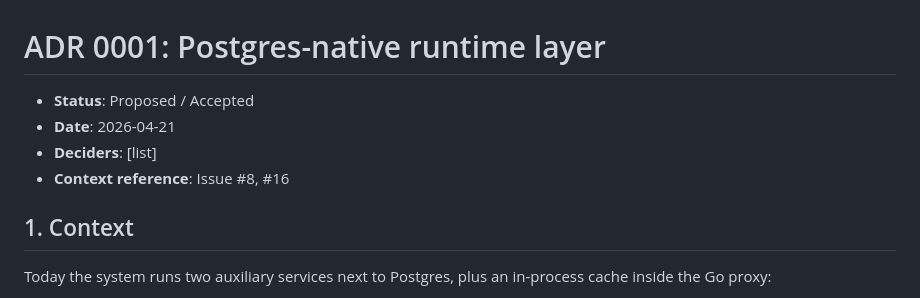
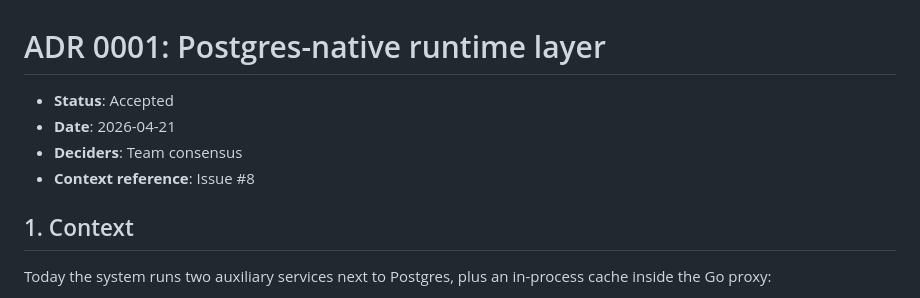
Before and after one commit to ua-academy-projects/coin-ops, a Markdown page: docs/adr/0001-postgres-runtime.md, the part around the change. Drawn GitHub-style.

Commit message:
Fix ADR header

```diff
--- a/docs/adr/0001-postgres-runtime.md
+++ b/docs/adr/0001-postgres-runtime.md
@@ -1,8 +1,8 @@
 # ADR 0001: Postgres-native runtime layer
-- **Status**: Proposed / Accepted
+- **Status**: Accepted
 - **Date**: 2026-04-21
-- **Deciders**: [list]
-- **Context reference**: Issue #8, #16
+- **Deciders**: Team consensus
+- **Context reference**: Issue #8
 ## 1. Context
 Today the system runs two auxiliary services next to Postgres, plus an in-process cache inside the Go proxy:
 
```
